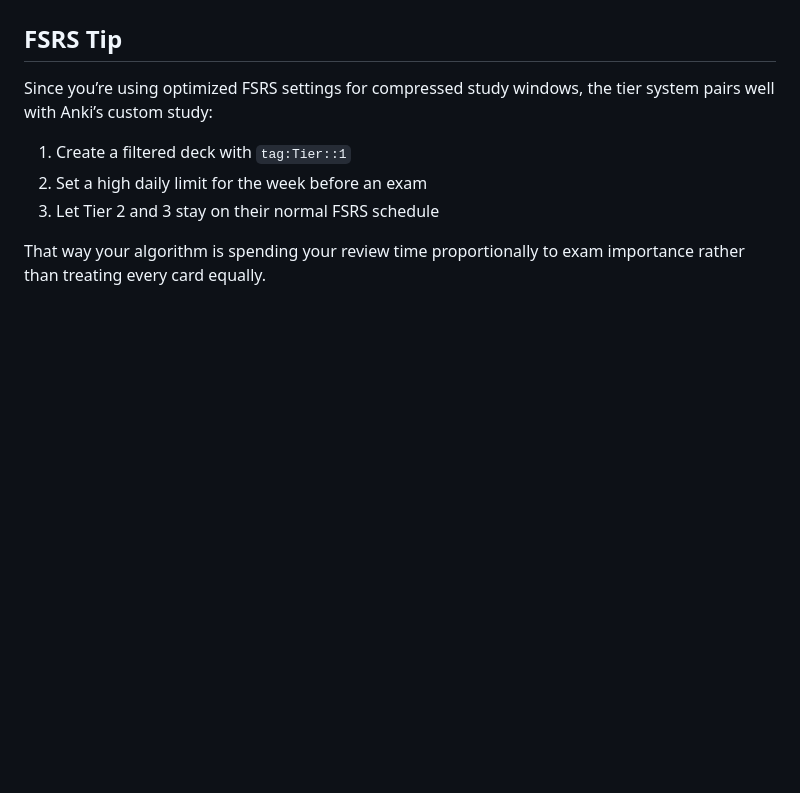
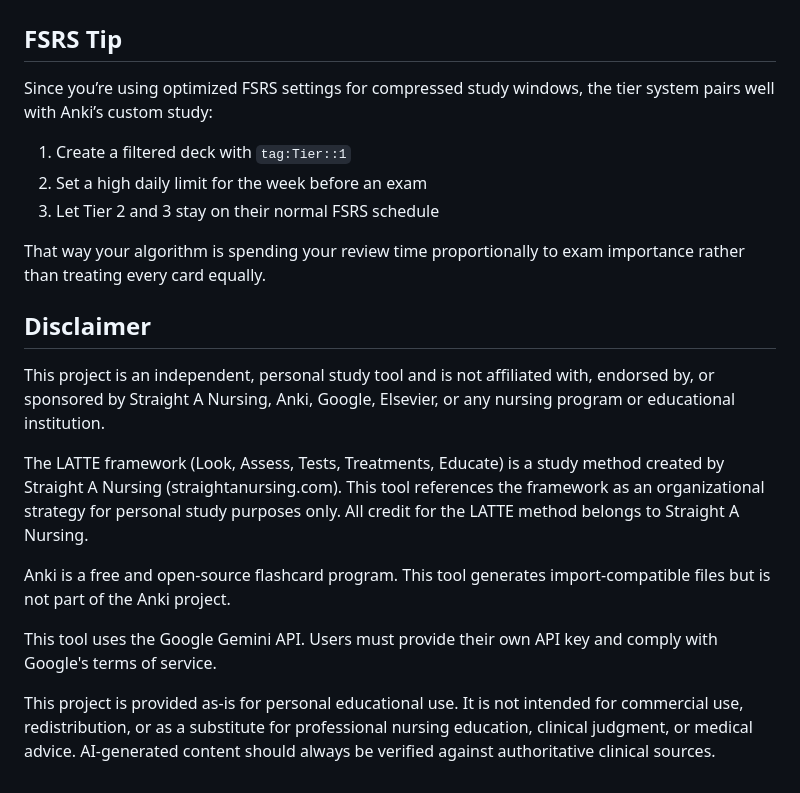
Before and after one commit to nursingschooltingz/LATTE-Nursing-School-Study-Suite, a Markdown page: README.md, the part around the change. Rendered like a GitHub page; blank space fills up the shorter version.

Commit message:
Update README.md
Added Disclaimer

```diff
--- a/README.md
+++ b/README.md
@@ -353,3 +353,25 @@ Since you’re using optimized FSRS settings for compressed study windows, the t
 1. Let Tier 2 and 3 stay on their normal FSRS schedule
 
 That way your algorithm is spending your review time proportionally to exam importance rather than treating every card equally.
+
+## Disclaimer
+
+This project is an independent, personal study tool and is not affiliated with, endorsed by,
+or sponsored by Straight A Nursing, Anki, Google, Elsevier, or any nursing program or
+educational institution.
+
+The LATTE framework (Look, Assess, Tests, Treatments, Educate) is a study method created
+by Straight A Nursing (straightanursing.com). This tool references the framework as an
+organizational strategy for personal study purposes only. All credit for the LATTE method
+belongs to Straight A Nursing.
+
+Anki is a free and open-source flashcard program. This tool generates import-compatible files
+but is not part of the Anki project.
+
+This tool uses the Google Gemini API. Users must provide their own API key and comply with
+Google's terms of service.
+
+This project is provided as-is for personal educational use. It is not intended for commercial
+use, redistribution, or as a substitute for professional nursing education, clinical judgment,
+or medical advice. AI-generated content should always be verified against authoritative
+clinical sources.
```
